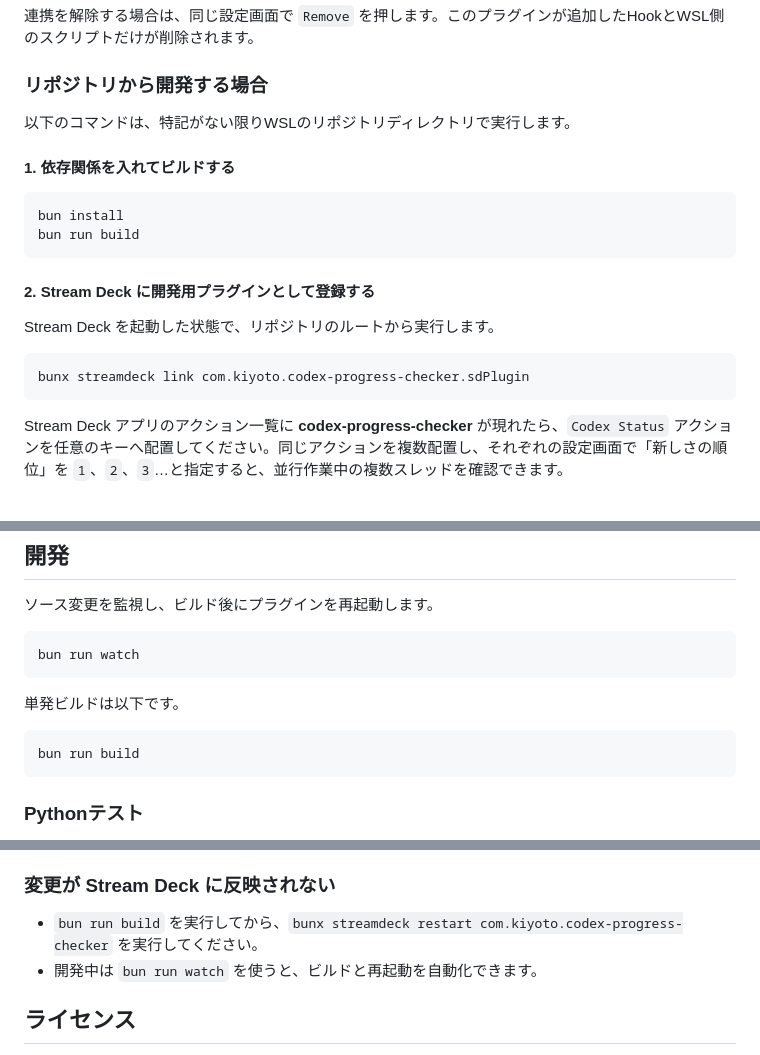
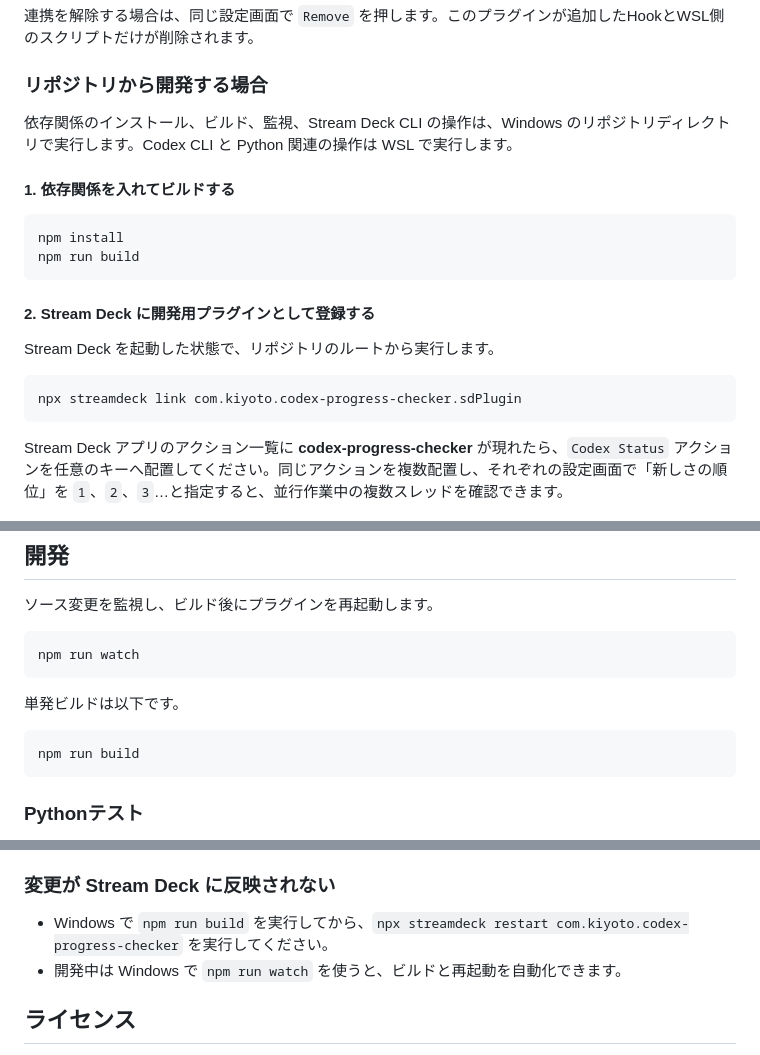
Before and after one commit to dev-M4SHUMARO/codex-progress-checker, a Markdown page: README.md, 3 parts joined by grey strips. Rendered like a GitHub page.

Commit message:
docs: Stream Deck開発手順をWindowsのnpm/npxに統一

````diff
--- a/README.md
+++ b/README.md
@@ -54,13 +54,13 @@ macOS や Windows 上で直接 Codex CLI を実行する構成は、現在はセ
 
 ### リポジトリから開発する場合
 
-以下のコマンドは、特記がない限りWSLのリポジトリディレクトリで実行します。
+依存関係のインストール、ビルド、監視、Stream Deck CLI の操作は、Windows のリポジトリディレクトリで実行します。Codex CLI と Python 関連の操作は WSL で実行します。
 
 #### 1. 依存関係を入れてビルドする
 
 ```bash
-bun install
-bun run build
+npm install
+npm run build
 ```
 
 #### 2. Stream Deck に開発用プラグインとして登録する
@@ -68,7 +68,7 @@ bun run build
 Stream Deck を起動した状態で、リポジトリのルートから実行します。
 
 ```bash
-bunx streamdeck link com.kiyoto.codex-progress-checker.sdPlugin
+npx streamdeck link com.kiyoto.codex-progress-checker.sdPlugin
 ```
 
 Stream Deck アプリのアクション一覧に **codex-progress-checker** が現れたら、`Codex Status` アクションを任意のキーへ配置してください。同じアクションを複数配置し、それぞれの設定画面で「新しさの順位」を `1`、`2`、`3`…と指定すると、並行作業中の複数スレッドを確認できます。
@@ -100,13 +100,13 @@ C:\Users\<Windowsユーザー名>\AppData\Local\CodexStreamDeck
 ソース変更を監視し、ビルド後にプラグインを再起動します。
 
 ```bash
-bun run watch
+npm run watch
 ```
 
 単発ビルドは以下です。
 
 ```bash
-bun run build
+npm run build
 ```
 
 ### Pythonテスト
@@ -156,8 +156,8 @@ uv run pytest
 
 ### 変更が Stream Deck に反映されない
 
-- `bun run build` を実行してから、`bunx streamdeck restart com.kiyoto.codex-progress-checker` を実行してください。
-- 開発中は `bun run watch` を使うと、ビルドと再起動を自動化できます。
+- Windows で `npm run build` を実行してから、`npx streamdeck restart com.kiyoto.codex-progress-checker` を実行してください。
+- 開発中は Windows で `npm run watch` を使うと、ビルドと再起動を自動化できます。
 
 ## ライセンス
 
````
Also changed, not shown: other parts of README.md (+1 -1 lines).
